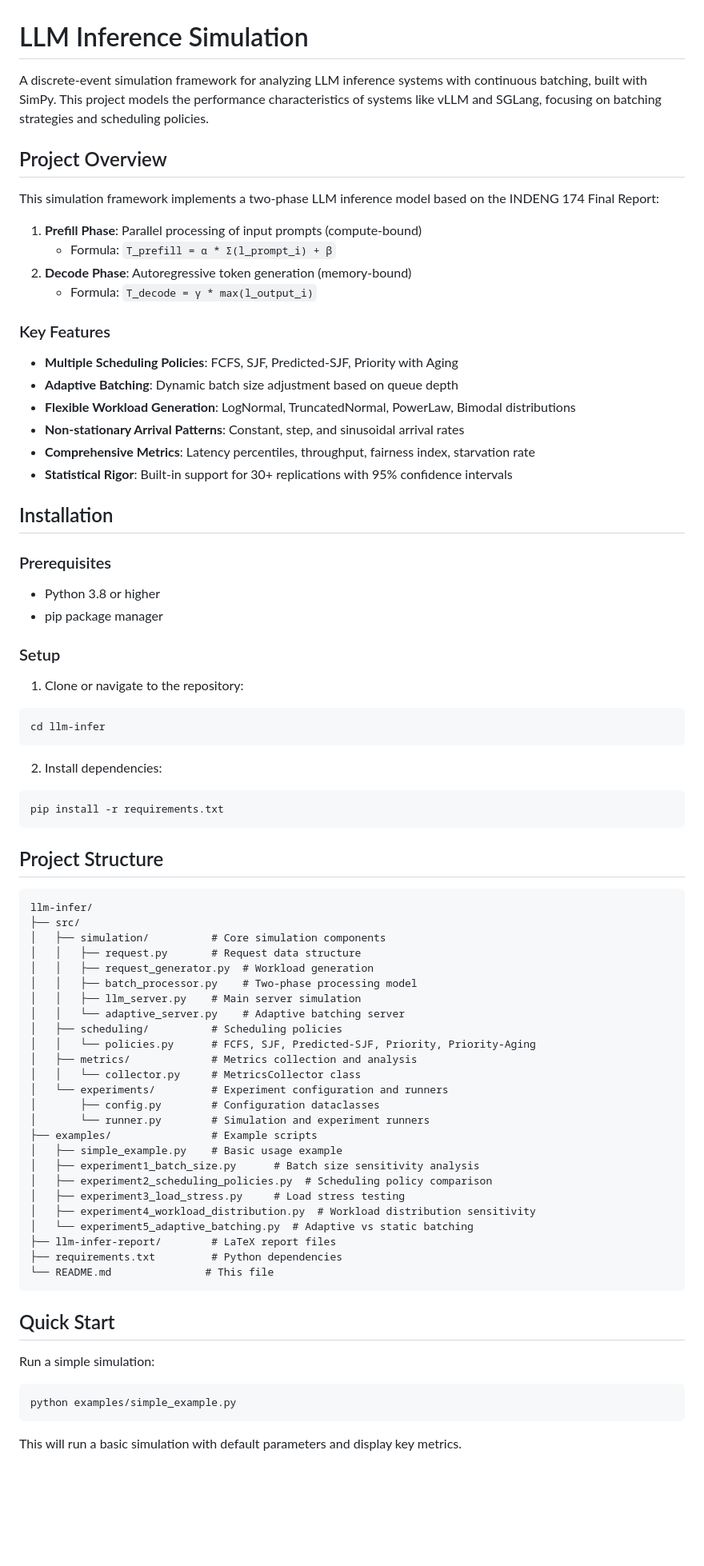
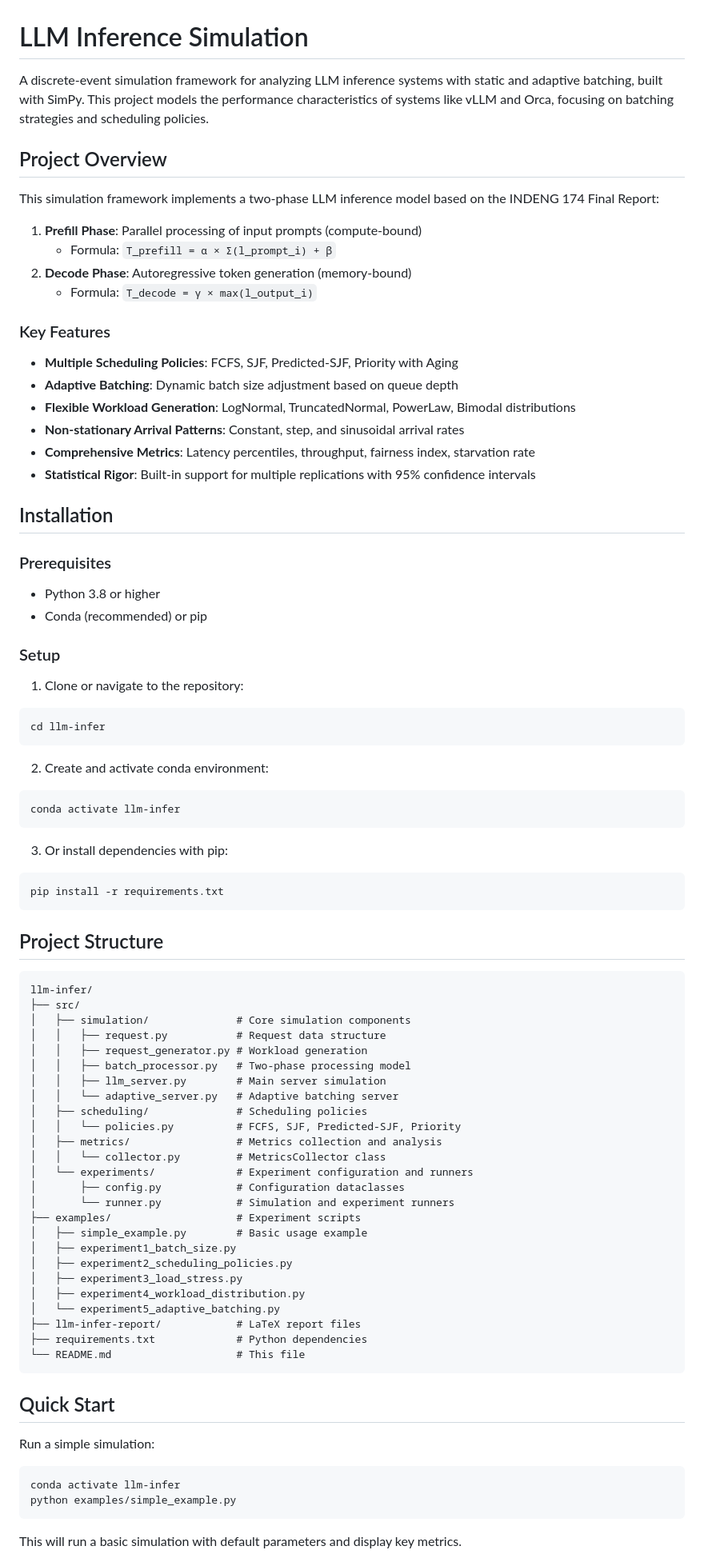
Before and after one commit to momoway/llm-infer, a Markdown page: README.md, the part around one of its changes. Shown at 80% size. GitHub-like rendering; blank space fills up the shorter version.

````diff
--- a/README.md
+++ b/README.md
@@ -1,15 +1,15 @@
 # LLM Inference Simulation
 
-A discrete-event simulation framework for analyzing LLM inference systems with continuous batching, built with SimPy. This project models the performance characteristics of systems like vLLM and SGLang, focusing on batching strategies and scheduling policies.
+A discrete-event simulation framework for analyzing LLM inference systems with static and adaptive batching, built with SimPy. This project models the performance characteristics of systems like vLLM and Orca, focusing on batching strategies and scheduling policies.
 
 ## Project Overview
 
 This simulation framework implements a two-phase LLM inference model based on the INDENG 174 Final Report:
 
 1. **Prefill Phase**: Parallel processing of input prompts (compute-bound)
-   - Formula: `T_prefill = α * Σ(l_prompt_i) + β`
+   - Formula: `T_prefill = α × Σ(l_prompt_i) + β`
 2. **Decode Phase**: Autoregressive token generation (memory-bound)
-   - Formula: `T_decode = γ * max(l_output_i)`
+   - Formula: `T_decode = γ × max(l_output_i)`
 
 ### Key Features
 
@@ -18,14 +18,14 @@ This simulation framework implements a two-phase LLM inference model based on th
 - **Flexible Workload Generation**: LogNormal, TruncatedNormal, PowerLaw, Bimodal distributions
 - **Non-stationary Arrival Patterns**: Constant, step, and sinusoidal arrival rates
 - **Comprehensive Metrics**: Latency percentiles, throughput, fairness index, starvation rate
-- **Statistical Rigor**: Built-in support for 30+ replications with 95% confidence intervals
+- **Statistical Rigor**: Built-in support for multiple replications with 95% confidence intervals
 
 ## Installation
 
 ### Prerequisites
 
 - Python 3.8 or higher
-- pip package manager
+- Conda (recommended) or pip
 
 ### Setup
 
@@ -34,7 +34,12 @@ This simulation framework implements a two-phase LLM inference model based on th
 cd llm-infer
 ```
 
-2. Install dependencies:
+2. Create and activate conda environment:
+```bash
+conda activate llm-infer
+```
+
+3. Or install dependencies with pip:
 ```bash
 pip install -r requirements.txt
 ```
@@ -44,29 +49,29 @@ pip install -r requirements.txt
 ```
 llm-infer/
 ├── src/
-│   ├── simulation/          # Core simulation components
-│   │   ├── request.py       # Request data structure
-│   │   ├── request_generator.py  # Workload generation
-│   │   ├── batch_processor.py    # Two-phase processing model
-│   │   ├── llm_server.py    # Main server simulation
-│   │   └── adaptive_server.py    # Adaptive batching server
-│   ├── scheduling/          # Scheduling policies
-│   │   └── policies.py      # FCFS, SJF, Predicted-SJF, Priority, Priority-Aging
-│   ├── metrics/             # Metrics collection and analysis
-│   │   └── collector.py     # MetricsCollector class
-│   └── experiments/         # Experiment configuration and runners
-│       ├── config.py        # Configuration dataclasses
-│       └── runner.py        # Simulation and experiment runners
-├── examples/                # Example scripts
-│   ├── simple_example.py    # Basic usage example
-│   ├── experiment1_batch_size.py      # Batch size sensitivity analysis
-│   ├── experiment2_scheduling_policies.py  # Scheduling policy comparison
-│   ├── experiment3_load_stress.py     # Load stress testing
-│   ├── experiment4_workload_distribution.py  # Workload distribution sensitivity
-│   └── experiment5_adaptive_batching.py  # Adaptive vs static batching
-├── llm-infer-report/        # LaTeX report files
-├── requirements.txt         # Python dependencies
-└── README.md               # This file
+│   ├── simulation/              # Core simulation components
+│   │   ├── request.py           # Request data structure
+│   │   ├── request_generator.py # Workload generation
+│   │   ├── batch_processor.py   # Two-phase processing model
+│   │   ├── llm_server.py        # Main server simulation
+│   │   └── adaptive_server.py   # Adaptive batching server
+│   ├── scheduling/              # Scheduling policies
+│   │   └── policies.py          # FCFS, SJF, Predicted-SJF, Priority
+│   ├── metrics/                 # Metrics collection and analysis
+│   │   └── collector.py         # MetricsCollector class
+│   └── experiments/             # Experiment configuration and runners
+│       ├── config.py            # Configuration dataclasses
+│       └── runner.py            # Simulation and experiment runners
+├── examples/                    # Experiment scripts
+│   ├── simple_example.py        # Basic usage example
+│   ├── experiment1_batch_size.py
+│   ├── experiment2_scheduling_policies.py
+│   ├── experiment3_load_stress.py
+│   ├── experiment4_workload_distribution.py
+│   └── experiment5_adaptive_batching.py
+├── llm-infer-report/            # LaTeX report files
+├── requirements.txt             # Python dependencies
+└── README.md                    # This file
 ```
 
 ## Quick Start
@@ -74,6 +79,7 @@ llm-infer/
 Run a simple simulation:
 
 ```bash
+conda activate llm-infer
 python examples/simple_example.py
 ```
 
````
Also changed, not shown: other parts of README.md (+63 -49 lines).
